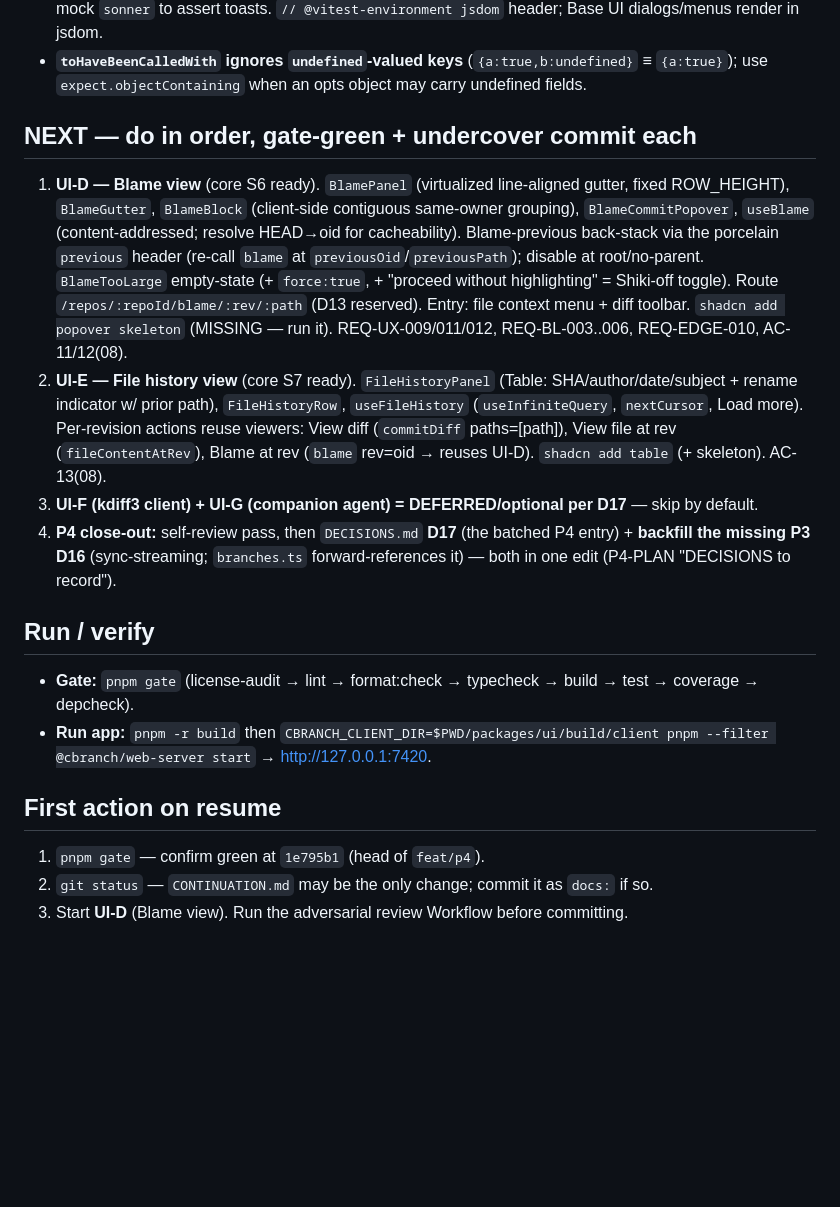
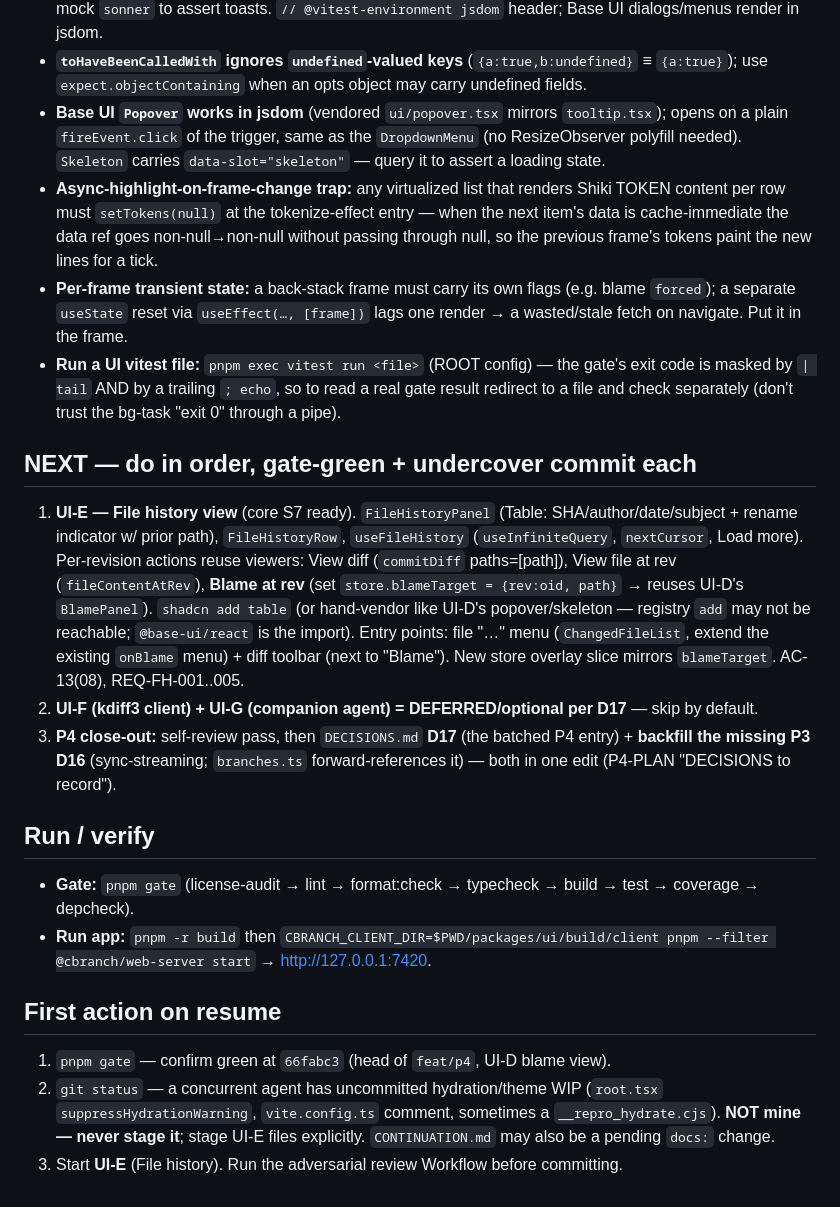
Before and after one commit to cbnsndwch/cbranch, a Markdown page: CONTINUATION.md, the part around one of its changes. Drawn GitHub-style; blank space fills up the shorter version.

Commit message:
docs: update continuation — UI-D blame view landed, next is file history

```diff
--- a/CONTINUATION.md
+++ b/CONTINUATION.md
@@ -67,21 +88,28 @@ conflict resolution + 3-way merge editor, blame, single-file history.
   mock `sonner` to assert toasts. `// @vitest-environment jsdom` header; Base UI dialogs/menus render in jsdom.
 - **`toHaveBeenCalledWith` ignores `undefined`-valued keys** (`{a:true,b:undefined}` ≡ `{a:true}`); use
   `expect.objectContaining` when an opts object may carry undefined fields.
+- **Base UI `Popover` works in jsdom** (vendored `ui/popover.tsx` mirrors `tooltip.tsx`); opens on a plain
+  `fireEvent.click` of the trigger, same as the `DropdownMenu` (no ResizeObserver polyfill needed). `Skeleton`
+  carries `data-slot="skeleton"` — query it to assert a loading state.
+- **Async-highlight-on-frame-change trap:** any virtualized list that renders Shiki TOKEN content per row must
+  `setTokens(null)` at the tokenize-effect entry — when the next item's data is cache-immediate the data ref goes
+  non-null→non-null without passing through null, so the previous frame's tokens paint the new lines for a tick.
+- **Per-frame transient state:** a back-stack frame must carry its own flags (e.g. blame `forced`); a separate
+  `useState` reset via `useEffect(…, [frame])` lags one render → a wasted/stale fetch on navigate. Put it in the frame.
+- **Run a UI vitest file:** `pnpm exec vitest run <file>` (ROOT config) — the gate's exit code is masked by `| tail`
+  AND by a trailing `; echo`, so to read a real gate result redirect to a file and check separately (don't trust the
+  bg-task "exit 0" through a pipe).
 
 ## NEXT — do in order, gate-green + undercover commit each
-1. **UI-D — Blame view** (core S6 ready). `BlamePanel` (virtualized line-aligned gutter, fixed ROW_HEIGHT),
-   `BlameGutter`, `BlameBlock` (client-side contiguous same-owner grouping), `BlameCommitPopover`, `useBlame`
-   (content-addressed; resolve HEAD→oid for cacheability). Blame-previous back-stack via the porcelain
-   `previous` header (re-call `blame` at `previousOid`/`previousPath`); disable at root/no-parent.
-   `BlameTooLarge` empty-state (+ `force:true`, + "proceed without highlighting" = Shiki-off toggle).
-   Route `/repos/:repoId/blame/:rev/:path` (D13 reserved). Entry: file context menu + diff toolbar.
-   `shadcn add popover skeleton` (MISSING — run it). REQ-UX-009/011/012, REQ-BL-003..006, REQ-EDGE-010, AC-11/12(08).
-2. **UI-E — File history view** (core S7 ready). `FileHistoryPanel` (Table: SHA/author/date/subject +
+1. **UI-E — File history view** (core S7 ready). `FileHistoryPanel` (Table: SHA/author/date/subject +
    rename indicator w/ prior path), `FileHistoryRow`, `useFileHistory` (`useInfiniteQuery`, `nextCursor`,
    Load more). Per-revision actions reuse viewers: View diff (`commitDiff` paths=[path]), View file at rev
-   (`fileContentAtRev`), Blame at rev (`blame` rev=oid → reuses UI-D). `shadcn add table` (+ skeleton). AC-13(08).
-3. **UI-F (kdiff3 client) + UI-G (companion agent) = DEFERRED/optional per D17** — skip by default.
-4. **P4 close-out:** self-review pass, then `DECISIONS.md` **D17** (the batched P4 entry) + **backfill the
+   (`fileContentAtRev`), **Blame at rev** (set `store.blameTarget = {rev:oid, path}` → reuses UI-D's `BlamePanel`).
+   `shadcn add table` (or hand-vendor like UI-D's popover/skeleton — registry `add` may not be reachable;
+   `@base-ui/react` is the import). Entry points: file "…" menu (`ChangedFileList`, extend the existing `onBlame`
+   menu) + diff toolbar (next to "Blame"). New store overlay slice mirrors `blameTarget`. AC-13(08), REQ-FH-001..005.
+2. **UI-F (kdiff3 client) + UI-G (companion agent) = DEFERRED/optional per D17** — skip by default.
+3. **P4 close-out:** self-review pass, then `DECISIONS.md` **D17** (the batched P4 entry) + **backfill the
    missing P3 D16** (sync-streaming; `branches.ts` forward-references it) — both in one edit (P4-PLAN
    "DECISIONS to record").
 
@@ -91,6 +119,8 @@ conflict resolution + 3-way merge editor, blame, single-file history.
   `CBRANCH_CLIENT_DIR=$PWD/packages/ui/build/client pnpm --filter @cbranch/web-server start` → http://127.0.0.1:7420.
 
 ## First action on resume
-1. `pnpm gate` — confirm green at `1e795b1` (head of `feat/p4`).
-2. `git status` — `CONTINUATION.md` may be the only change; commit it as `docs:` if so.
-3. Start **UI-D** (Blame view). Run the adversarial review Workflow before committing.
+1. `pnpm gate` — confirm green at `66fabc3` (head of `feat/p4`, UI-D blame view).
+2. `git status` — a concurrent agent has uncommitted hydration/theme WIP (`root.tsx` `suppressHydrationWarning`,
+   `vite.config.ts` comment, sometimes a `__repro_hydrate.cjs`). **NOT mine — never stage it**; stage UI-E files
+   explicitly. `CONTINUATION.md` may also be a pending `docs:` change.
+3. Start **UI-E** (File history). Run the adversarial review Workflow before committing.
```
Also changed, not shown: other parts of CONTINUATION.md (+22 -1 lines).
